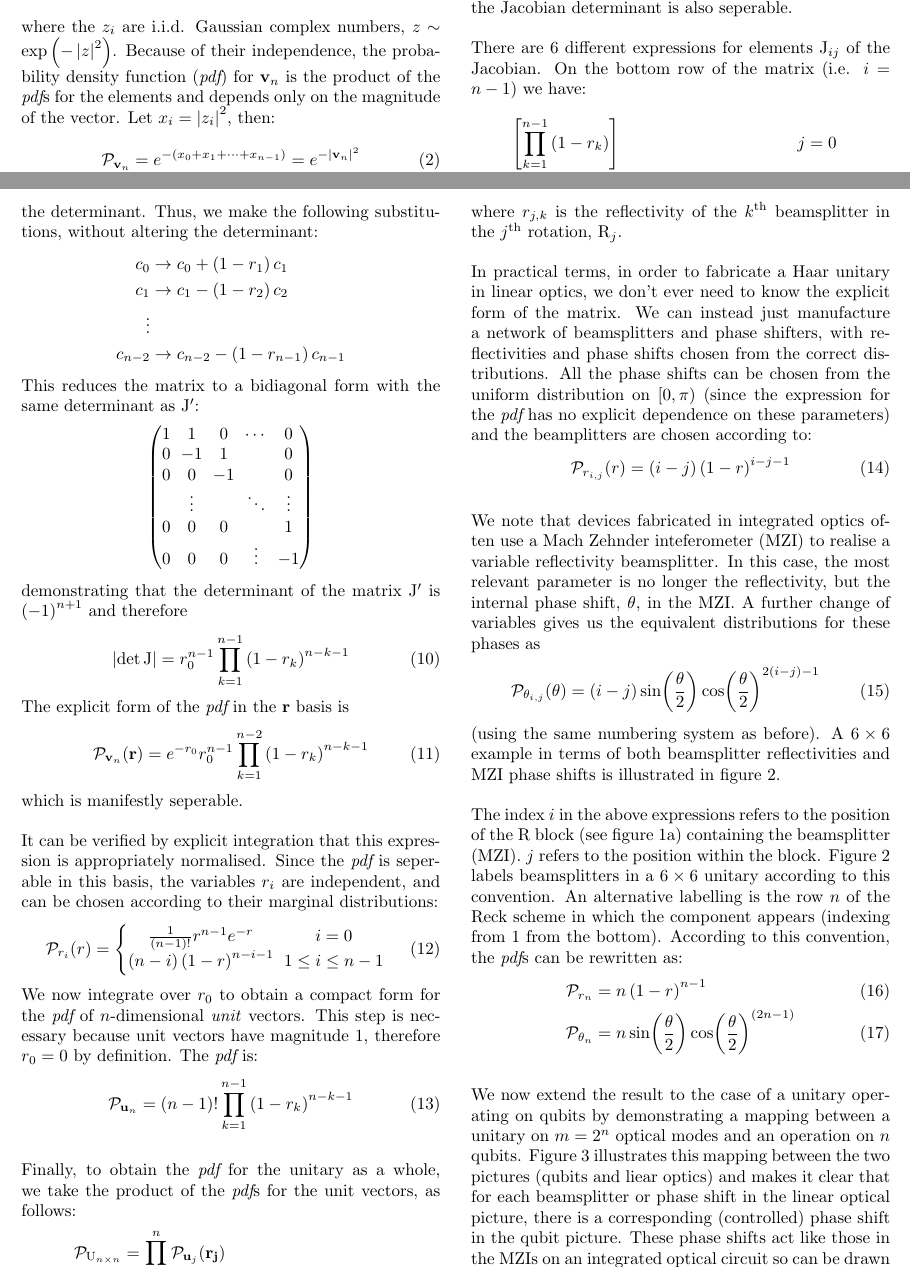
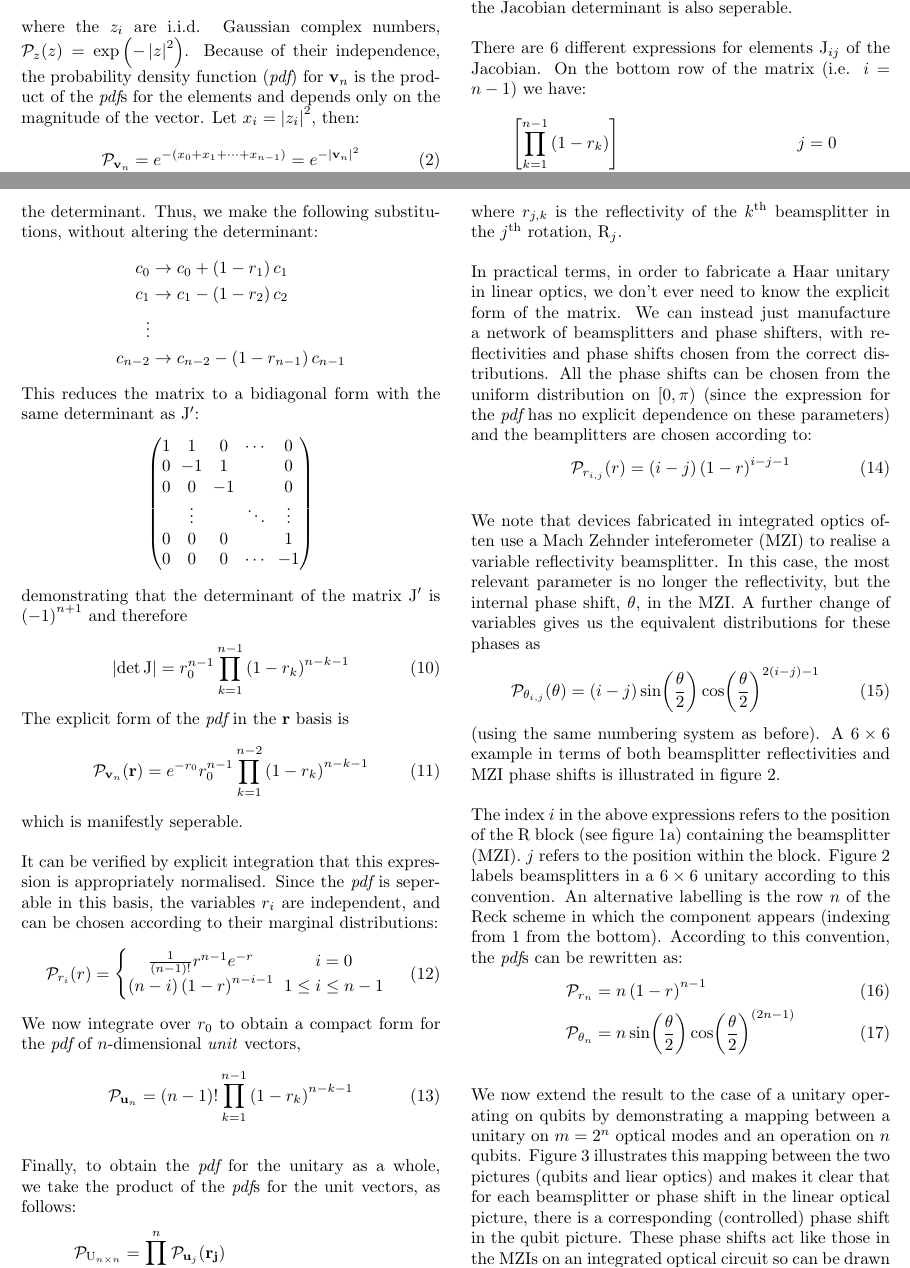
Before and after one commit to nickjamesr/dialling, a LaTeX paper (dialling.tex): two parts of pages 2 and 3 of 5, joined at a grey line, cut so that both start at the same text. Compiled offline with pdfLaTeX.

Commit message:
Clean up
Correct a few typos

```diff
--- a/dialling.tex
+++ b/dialling.tex
@@ -145,11 +145,11 @@ from here. Consider the complex Gaussian vector in \(n\) dimensions:
     z_{n-1}
   \end{pmatrix}
 \end{equation}
-where the \(z_i\) are i.i.d. Gaussian complex numbers, \( z \sim \exp \left(
--\abs{z}^2 \right) \). Because of their independence, the probability
-density function (\pdf{}) for \(\vec{v}_n\) is the product of the \pdf{}s for
-the elements and depends only on the magnitude of the vector. Let \(x_i
-= \abs{z_i}^2 \), then:
+where the \(z_i\) are i.i.d. Gaussian complex numbers, \( \prob{P}_{z} \of{z} =
+\exp \left( -\abs{z}^2 \right) \). Because of their independence, the
+probability density function (\pdf{}) for \(\vec{v}_n\) is the product of the
+\pdf{}s for the elements and depends only on the magnitude of the vector. Let
+\(x_i = \abs{z_i}^2 \), then:
 \begin{equation}
   \label{eq:vec}
   \prob{P}_{\vec{v}_n} = e^{ -\left(x_0 + x_1 + \dots + x_{n-1} \right)} = e^{
@@ -236,7 +236,7 @@ This reduces the matrix to a bidiagonal form with the same determinant as \(
     0 & 0 & -1 & & 0 \\
     & \vdots & & \ddots & \vdots \\
     0 & 0 & 0 & & 1 \\
-    0 & 0 & 0 & \vdots & -1
+    0 & 0 & 0 & \cdots & -1
   \end{pmatrix}
 \end{equation*}
 demonstrating that the determinant of the matrix \( \mat{J}^{\prime} \) is \(
@@ -262,8 +262,7 @@ normalised. Since the \pdf{} is seperable in this basis, the variables \( r_i
   \end{matrix} \right.
 \end{equation}
 We now integrate over \(r_{0}\) to obtain a compact form for the \pdf{} of
-\(n\)-dimensional \emph{unit} vectors. This step is necessary because unit
-vectors have magnitude 1, therefore \(r_0=0\) by definition. The \pdf{} is:
+\(n\)-dimensional \emph{unit} vectors,
 \begin{equation}
   \prob{P}_{ \vec{u}_n } = \left( n-1 \right)! \prod_{k=1}^{n-1} \left( 1-r_k
   \right)^{n-k-1}
```
Also changed, not shown: makefile.
